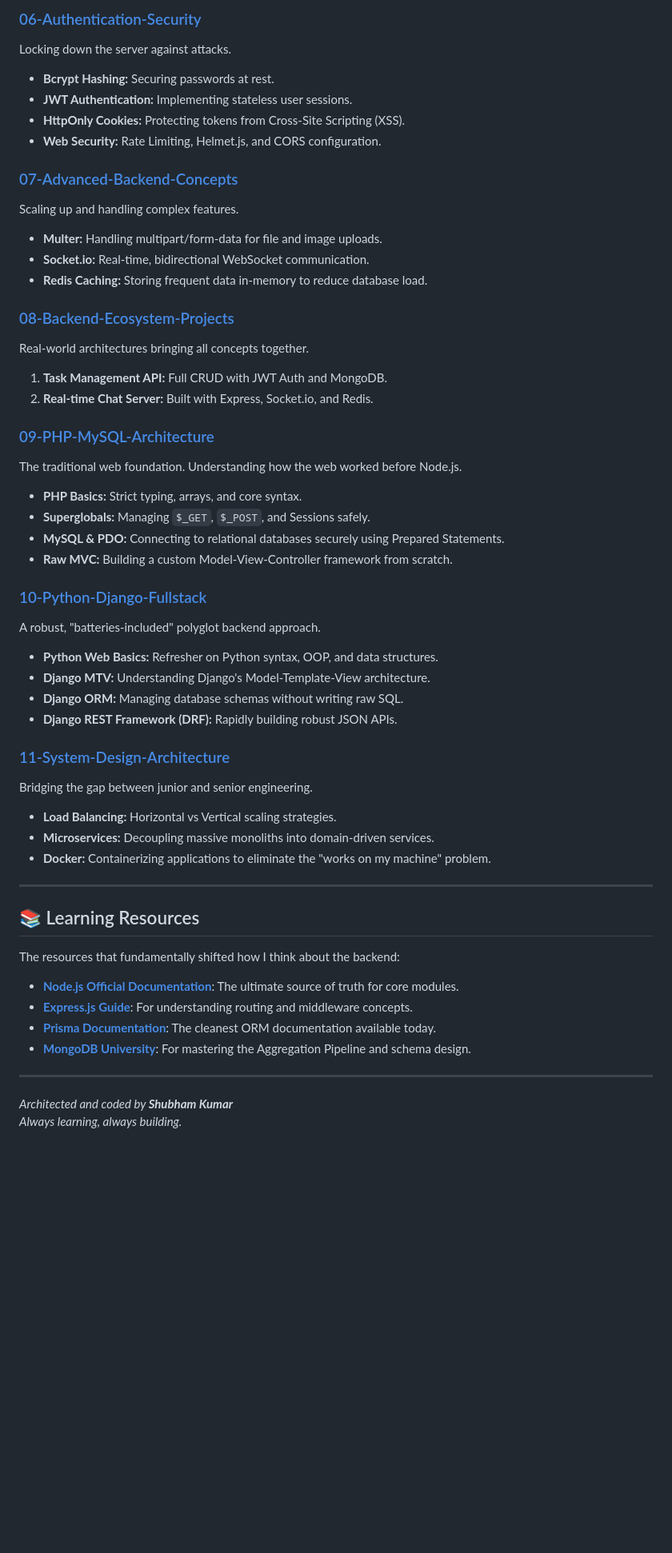
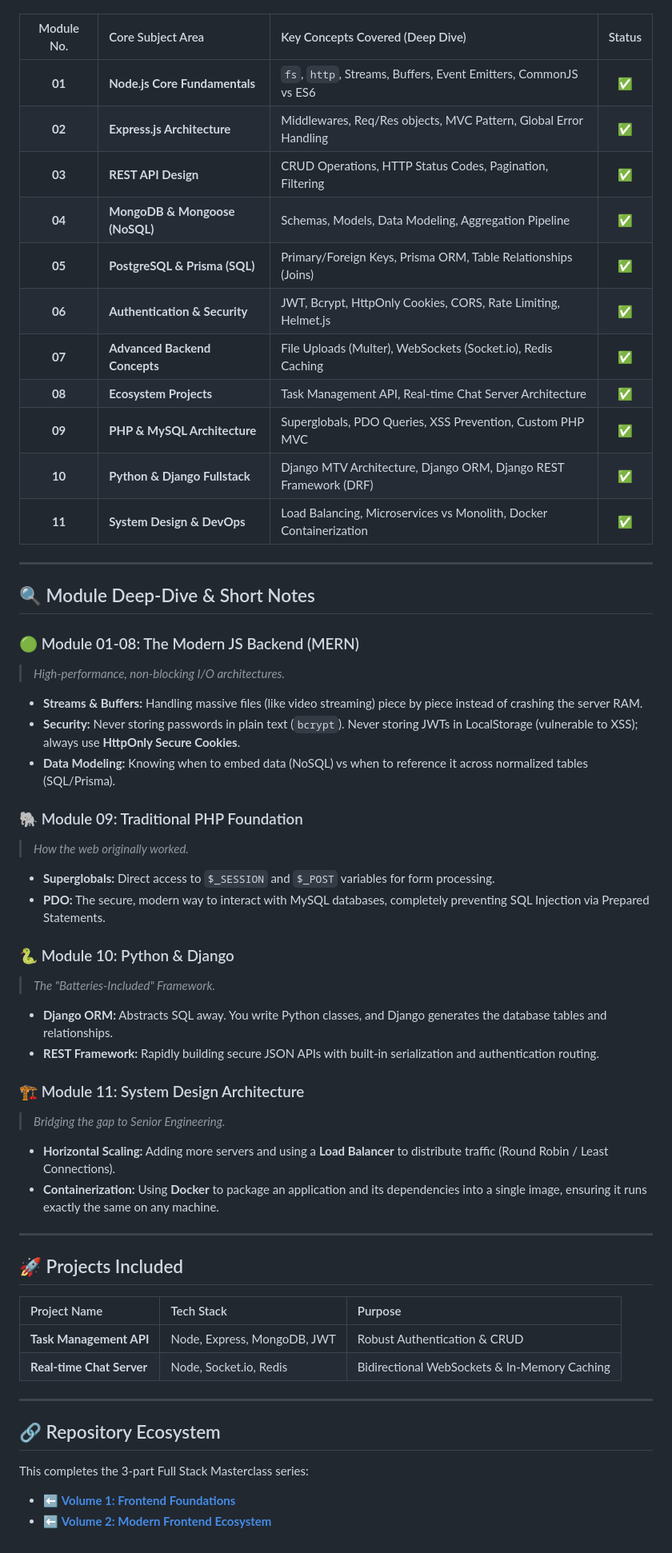
Before and after one commit to shubhamkumar-git01/Backend-Engineering-Core, a Markdown page: README.md, the part around one of its changes. Shown at 80% size. Drawn GitHub-style; blank space fills up the shorter version.

Commit message:
docs: Update README with visual syllabus tables and badges

```diff
--- a/README.md
+++ b/README.md
@@ -51,52 +29,56 @@ Working with strict, relational data using modern ORMs.
-### [06-Authentication-Security](./06-Authentication-Security)
-Locking down the server against attacks.
-- **Bcrypt Hashing:** Securing passwords at rest.
-- **JWT Authentication:** Implementing stateless user sessions.
-- **HttpOnly Cookies:** Protecting tokens from Cross-Site Scripting (XSS).
-- **Web Security:** Rate Limiting, Helmet.js, and CORS configuration.
-
-### [07-Advanced-Backend-Concepts](./07-Advanced-Backend-Concepts)
-Scaling up and handling complex features.
-- **Multer:** Handling multipart/form-data for file and image uploads.
-- **Socket.io:** Real-time, bidirectional WebSocket communication.
-- **Redis Caching:** Storing frequent data in-memory to reduce database load.
-
-### [08-Backend-Ecosystem-Projects](./08-Backend-Ecosystem-Projects)
-Real-world architectures bringing all concepts together.
-1. **Task Management API:** Full CRUD with JWT Auth and MongoDB.
-2. **Real-time Chat Server:** Built with Express, Socket.io, and Redis.
-
-### [09-PHP-MySQL-Architecture](./09-PHP-MySQL-Architecture)
-The traditional web foundation. Understanding how the web worked before Node.js.
-- **PHP Basics:** Strict typing, arrays, and core syntax.
-- **Superglobals:** Managing `$_GET`, `$_POST`, and Sessions safely.
-- **MySQL & PDO:** Connecting to relational databases securely using Prepared Statements.
-- **Raw MVC:** Building a custom Model-View-Controller framework from scratch.
-
-### [10-Python-Django-Fullstack](./10-Python-Django-Fullstack)
-A robust, "batteries-included" polyglot backend approach.
-- **Python Web Basics:** Refresher on Python syntax, OOP, and data structures.
-- **Django MTV:** Understanding Django's Model-Template-View architecture.
-- **Django ORM:** Managing database schemas without writing raw SQL.
-- **Django REST Framework (DRF):** Rapidly building robust JSON APIs.
-
-### [11-System-Design-Architecture](./11-System-Design-Architecture)
-Bridging the gap between junior and senior engineering.
-- **Load Balancing:** Horizontal vs Vertical scaling strategies.
-- **Microservices:** Decoupling massive monoliths into domain-driven services.
-- **Docker:** Containerizing applications to eliminate the "works on my machine" problem.
+| Module No. | Core Subject Area | Key Concepts Covered (Deep Dive) | Status |
+|:---:|:---|:---|:---:|
+| **01** | **Node.js Core Fundamentals** | `fs`, `http`, Streams, Buffers, Event Emitters, CommonJS vs ES6 | ✅ |
+| **02** | **Express.js Architecture** | Middlewares, Req/Res objects, MVC Pattern, Global Error Handling | ✅ |
+| **03** | **REST API Design** | CRUD Operations, HTTP Status Codes, Pagination, Filtering | ✅ |
+| **04** | **MongoDB & Mongoose (NoSQL)** | Schemas, Models, Data Modeling, Aggregation Pipeline | ✅ |
+| **05** | **PostgreSQL & Prisma (SQL)** | Primary/Foreign Keys, Prisma ORM, Table Relationships (Joins) | ✅ |
+| **06** | **Authentication & Security** | JWT, Bcrypt, HttpOnly Cookies, CORS, Rate Limiting, Helmet.js | ✅ |
+| **07** | **Advanced Backend Concepts** | File Uploads (Multer), WebSockets (Socket.io), Redis Caching | ✅ |
+| **08** | **Ecosystem Projects** | Task Management API, Real-time Chat Server Architecture | ✅ |
+| **09** | **PHP & MySQL Architecture** | Superglobals, PDO Queries, XSS Prevention, Custom PHP MVC | ✅ |
+| **10** | **Python & Django Fullstack** | Django MTV Architecture, Django ORM, Django REST Framework (DRF) | ✅ |
+| **11** | **System Design & DevOps** | Load Balancing, Microservices vs Monolith, Docker Containerization | ✅ |
 
 ---
 
-## 📚 Learning Resources
+## 🔍 Module Deep-Dive & Short Notes
 
-The resources that fundamentally shifted how I think about the backend:
+### 🟢 Module 01-08: The Modern JS Backend (MERN)
+> *High-performance, non-blocking I/O architectures.*
+- **Streams & Buffers:** Handling massive files (like video streaming) piece by piece instead of crashing the server RAM.
+- **Security:** Never storing passwords in plain text (`bcrypt`). Never storing JWTs in LocalStorage (vulnerable to XSS); always use **HttpOnly Secure Cookies**.
+- **Data Modeling:** Knowing when to embed data (NoSQL) vs when to reference it across normalized tables (SQL/Prisma).
 
-- **[Node.js Official Documentation](https://nodejs.org/en/docs/)**: The ultimate source of truth for core modules.
-- **[Express.js Guide](https://expressjs.com/)**: For understanding routing and middleware concepts.
-- **[Prisma Documentation](https://www.prisma.io/docs)**: The cleanest ORM documentation available today.
-- **[MongoDB University](https://learn.mongodb.com/)**: For mastering the Aggregation Pipeline and schema design.
+### 🐘 Module 09: Traditional PHP Foundation
+> *How the web originally worked.*
+- **Superglobals:** Direct access to `$_SESSION` and `$_POST` variables for form processing.
+- **PDO:** The secure, modern way to interact with MySQL databases, completely preventing SQL Injection via Prepared Statements.
+
+### 🐍 Module 10: Python & Django
+> *The "Batteries-Included" Framework.*
+- **Django ORM:** Abstracts SQL away. You write Python classes, and Django generates the database tables and relationships.
+- **REST Framework:** Rapidly building secure JSON APIs with built-in serialization and authentication routing.
+
+### 🏗️ Module 11: System Design Architecture
+> *Bridging the gap to Senior Engineering.*
+- **Horizontal Scaling:** Adding more servers and using a **Load Balancer** to distribute traffic (Round Robin / Least Connections).
+- **Containerization:** Using **Docker** to package an application and its dependencies into a single image, ensuring it runs exactly the same on any machine.
 
 ---
-*Architected and coded by **Shubham Kumar***
-*Always learning, always building.*
+
+## 🚀 Projects Included
+
+| Project Name | Tech Stack | Purpose |
+|:---|:---|:---|
+| **Task Management API** | Node, Express, MongoDB, JWT | Robust Authentication & CRUD |
+| **Real-time Chat Server** | Node, Socket.io, Redis | Bidirectional WebSockets & In-Memory Caching |
+
+---
+
+## 🔗 Repository Ecosystem
+
+This completes the 3-part Full Stack Masterclass series:
+- ⬅️ **[Volume 1: Frontend Foundations](https://github.com/shubhamkumar-git01/Frontend-Foundations)**
+- ⬅️ **[Volume 2: Modern Frontend Ecosystem](https://github.com/shubhamkumar-git01/Modern-Frontend-Ecosystem)**
+
```
Also changed, not shown: other parts of README.md (+23 -40 lines).
